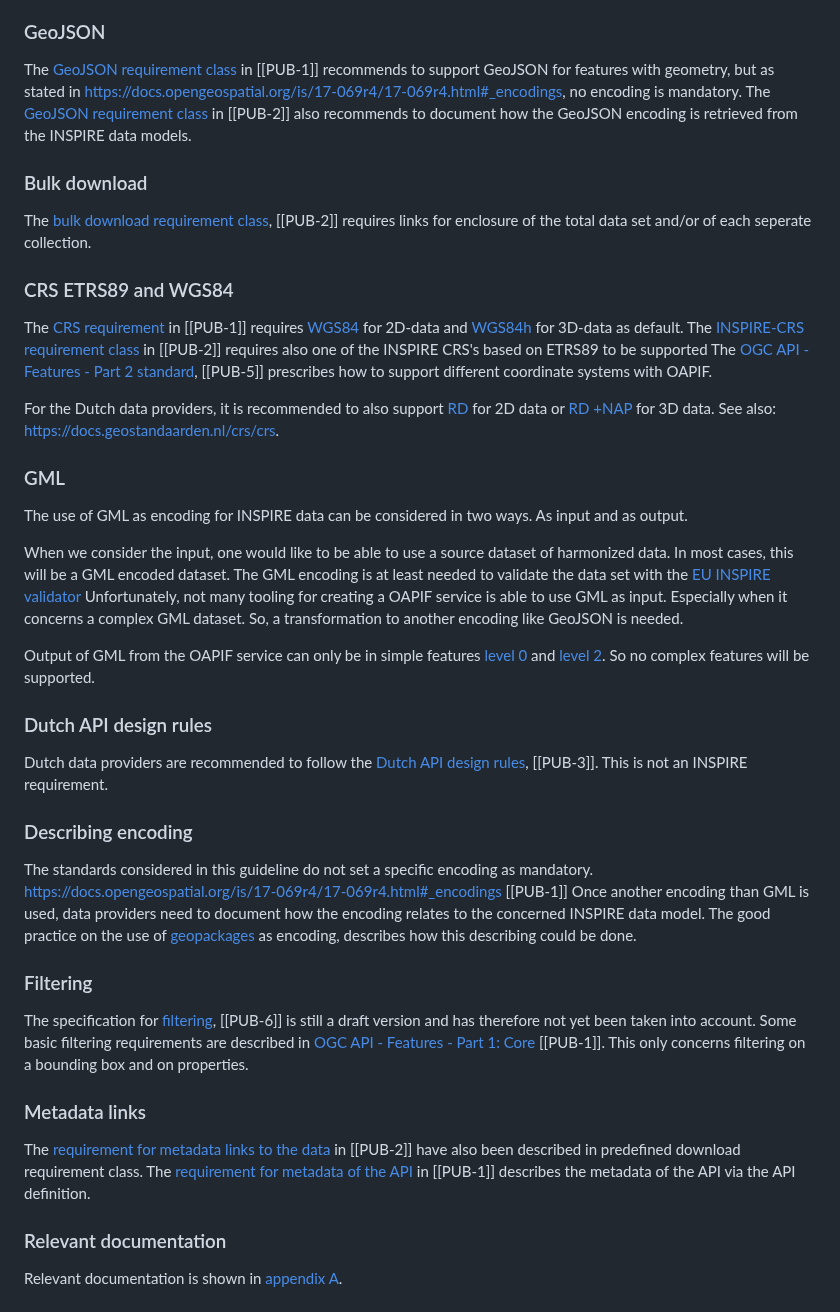
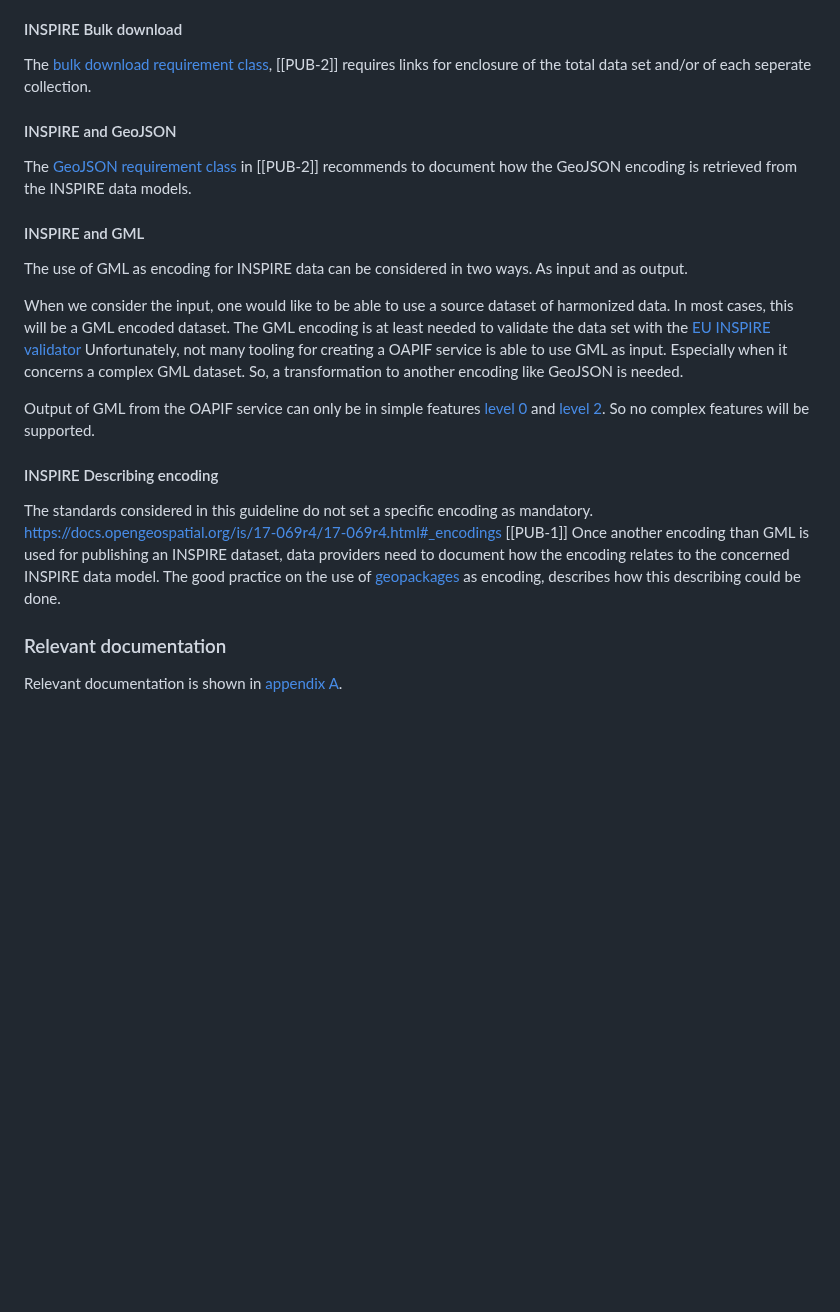
Before and after one commit to Geonovum/ogc-api-features-guideline, a Markdown page: Requirements.md, the part around one of its changes. Rendered like a GitHub page; blank space fills up the shorter version.

```diff
--- a/Requirements.md
+++ b/Requirements.md
@@ -50,24 +82,15 @@ The [predefined download requirement class](https://github.com/INSPIRE-MIF/gp-og
 2. the corresponding entry in the [INSPIRE feature concept dictionary](https://inspire.ec.europa.eu/featureconcept)
 3. the license
 
-### GeoJSON
-
-The [GeoJSON requirement class](http://docs.opengeospatial.org/is/17-069r4/17-069r4.html#_requirements_class_geojson) in [[PUB-1]] recommends to support GeoJSON for features with geometry, but as stated in https://docs.opengeospatial.org/is/17-069r4/17-069r4.html#_encodings, no encoding is mandatory.
-The [GeoJSON requirement class](https://github.com/INSPIRE-MIF/gp-ogc-api-features/blob/master/spec/oapif-inspire-download.md#req-oapif-json) in [[PUB-2]] also recommends to document how the GeoJSON encoding is retrieved from the INSPIRE data models.
-
-### Bulk download
+#### INSPIRE Bulk download
 
 The [bulk download requirement class](https://github.com/INSPIRE-MIF/gp-ogc-api-features/blob/master/spec/oapif-inspire-download.md#req-bulk-download), [[PUB-2]] requires links for enclosure of the total data set and/or of each seperate collection.
 
-### CRS ETRS89 and WGS84
+#### INSPIRE and GeoJSON
 
-The [CRS requirement](https://docs.opengeospatial.org/is/17-069r4/17-069r4.html#_coordinate_reference_systems) in [[PUB-1]] requires [WGS84](http://www.opengis.net/def/crs/OGC/1.3/CRS84) for 2D-data and [WGS84h](http://www.opengis.net/def/crs/OGC/0/CRS84h) for 3D-data as default.
-The [INSPIRE-CRS requirement class](https://github.com/INSPIRE-MIF/gp-ogc-api-features/blob/master/spec/oapif-inspire-download.md#req-crs) in [[PUB-2]] requires also one of the INSPIRE CRS's based on ETRS89 to be supported
-The [OGC API - Features - Part 2 standard](http://docs.opengeospatial.org/is/18-058r1/18-058r1.html), [[PUB-5]] prescribes how to support different coordinate systems with OAPIF.
+The [GeoJSON requirement class](https://github.com/INSPIRE-MIF/gp-ogc-api-features/blob/master/spec/oapif-inspire-download.md#req-oapif-json) in [[PUB-2]] recommends to document how the GeoJSON encoding is retrieved from the INSPIRE data models.
 
-For the Dutch data providers, it is recommended to also support [RD](https://www.opengis.net/def/crs/EPSG/0/28992) for 2D data or [RD +NAP](https://www.opengis.net/def/crs/EPSG/0/7415) for 3D data. See also: https://docs.geostandaarden.nl/crs/crs.
-
-### GML
+#### INSPIRE and GML
 The use of GML as encoding for INSPIRE data can be considered in two ways. As input and as output.
 
 When we consider the input, one would like to be able to use a source dataset of harmonized data. In most cases, this will be a GML encoded dataset.
@@ -77,26 +100,11 @@ Unfortunately, not many tooling for creating a OAPIF service is able to use GML
 Output of GML from the OAPIF service can only be in simple features [level 0](http://docs.opengeospatial.org/is/17-069r4/17-069r4.html#_requirements_class_geography_markup_language_gml_simple_features_profile_level_0) and [level 2](http://docs.opengeospatial.org/is/17-069r4/17-069r4.html#_requirements_class_geography_markup_language_gml_simple_features_profile_level_2).
 So no complex features will be supported.
 
-### Dutch API design rules
-
-Dutch data providers are recommended to follow the [Dutch API design rules](https://www.geonovum.nl/over-geonovum/actueel/rest-api-design-rules-op-pas-toe-leg-uit-lijst), [[PUB-3]]. This is not an INSPIRE requirement.
-
-### Describing encoding
+#### INSPIRE Describing encoding
 
 The standards considered in this guideline do not set a specific encoding as mandatory. https://docs.opengeospatial.org/is/17-069r4/17-069r4.html#_encodings [[PUB-1]]
-Once another encoding than GML is used, data providers need to document how the encoding relates to the concerned INSPIRE data model.
+Once another encoding than GML is used for publishing an INSPIRE dataset, data providers need to document how the encoding relates to the concerned INSPIRE data model.
 The good practice on the use of [geopackages](https://inspire.ec.europa.eu/good-practice/geopackage-encoding-inspire-datasets) as encoding, describes how this describing could be done.
-
-### Filtering
-
-The specification for [filtering](https://docs.ogc.org/DRAFTS/19-079r1.html), [[PUB-6]] is still a draft version and has therefore not yet been taken into account.
-Some basic filtering requirements are described in [OGC API - Features - Part 1: Core](http://docs.opengeospatial.org/is/17-069r4/17-069r4.html#_items_) [[PUB-1]].
-This only concerns filtering on a bounding box and on properties.
-
-### Metadata links
-
-The [requirement for metadata links to the data](https://github.com/INSPIRE-MIF/gp-ogc-api-features/blob/master/spec/oapif-inspire-download.md#metadata-elements-of-the-data-set) in [[PUB-2]] have also been described in predefined download requirement class.
-The [requirement for metadata of the API](https://docs.opengeospatial.org/is/17-069r4/17-069r4.html#_api_definition_2) in [[PUB-1]] describes the metadata of the API via the API definition.
 
 ###	Relevant documentation
 
```
Also changed, not shown: other parts of Requirements.md (+54 -22 lines).
